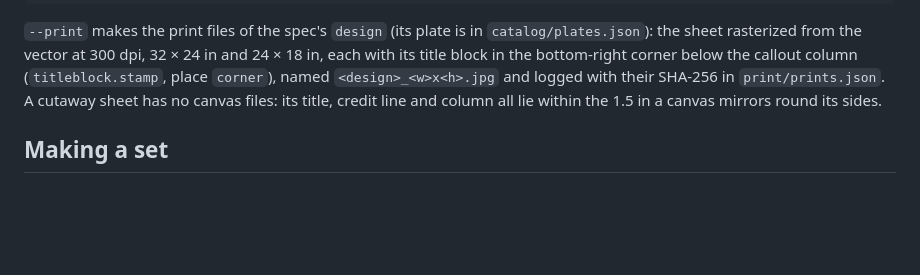
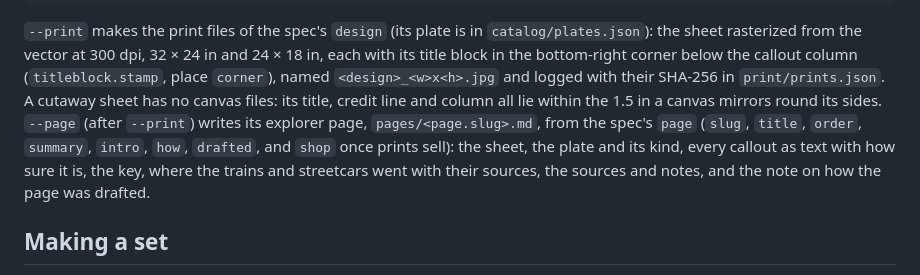
Before and after one commit to busse/isoscape, a Markdown page: README.md, the part around the change. Rendered like a GitHub page; blank space fills up the shorter version.

```diff
--- a/README.md
+++ b/README.md
@@ -475,7 +475,11 @@ the sheet rasterized from the vector at 300 dpi, 32 × 24 in and 24 × 18 in, ea
 block in the bottom-right corner below the callout column (`titleblock.stamp`, place
 `corner`), named `<design>_<w>x<h>.jpg` and logged with their SHA-256 in `print/prints.json`.
 A cutaway sheet has no canvas files: its title, credit line and column all lie within the
-1.5 in a canvas mirrors round its sides.
+1.5 in a canvas mirrors round its sides. `--page` (after `--print`) writes its explorer page,
+`pages/<page.slug>.md`, from the spec's `page` (`slug`, `title`, `order`, `summary`, `intro`,
+`how`, `drafted`, and `shop` once prints sell): the sheet, the plate and its kind, every callout
+as text with how sure it is, the key, where the trains and streetcars went with their sources,
+the sources and notes, and the note on how the page was drafted.
 
 ## Making a set
 
```
Also changed, not shown: pages/broad-street-cutaway.md (added, +140 -0 lines), pages/broad-street-cutaway-sheet.jpg (added), pages/broad-street-cutaway-social.jpg (added), 2 other files.
